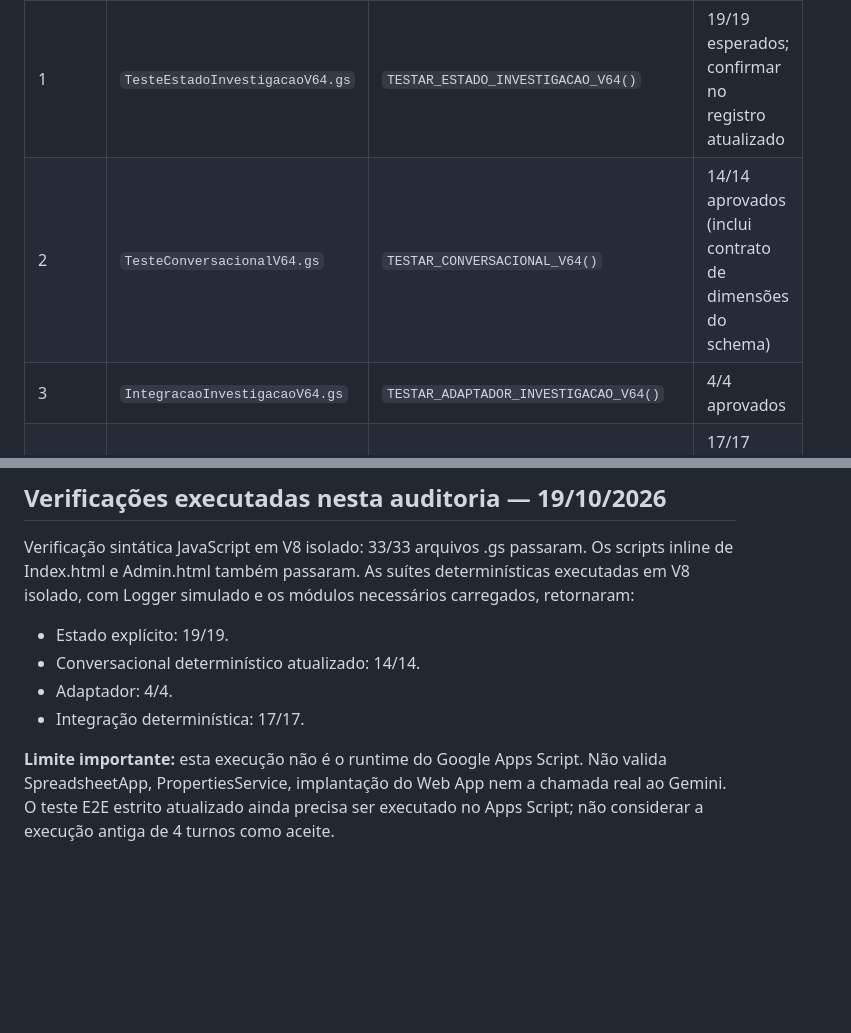
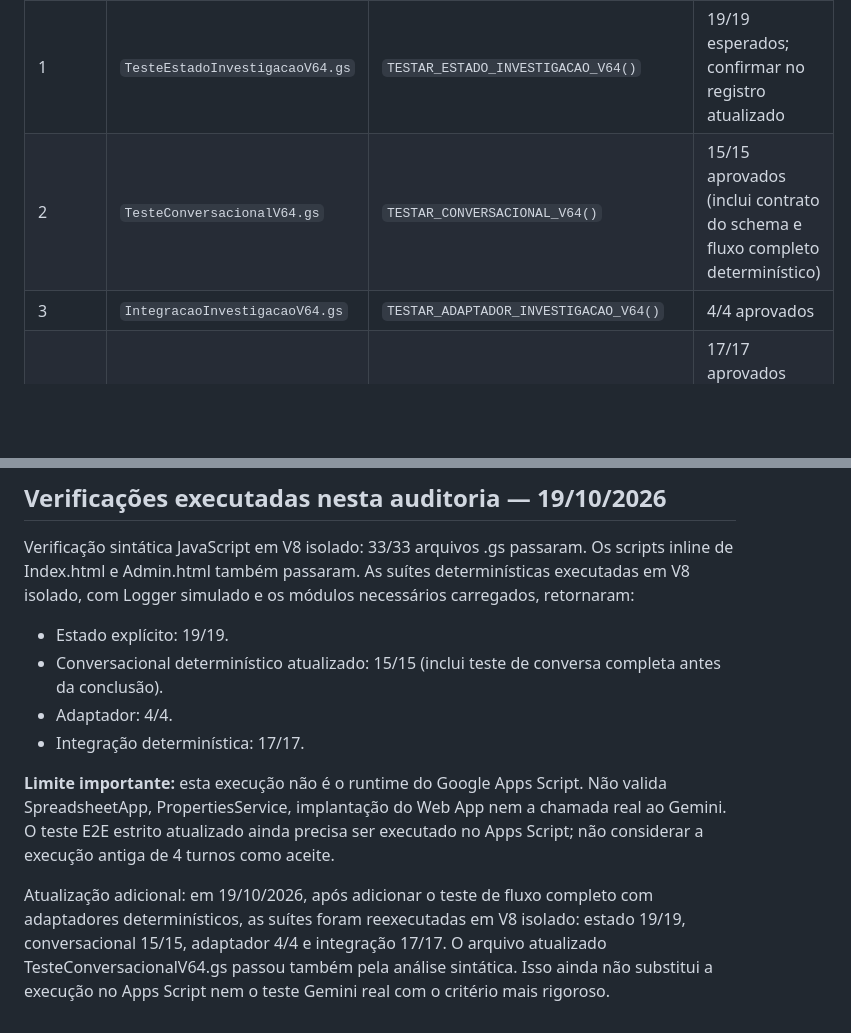
Before and after one commit to daluzdiego/FeedsSolutions, a Markdown page: GUIA_TESTES_V64.md, 2 parts joined by grey strips. Drawn GitHub-style; blank space fills up the shorter version.

Commit message:
docs(v64): atualizar suíte conversacional para 15 testes

```diff
--- a/GUIA_TESTES_V64.md
+++ b/GUIA_TESTES_V64.md
@@ -17,7 +17,7 @@ Execute cada função no editor do Google Apps Script. Os testes determinístico
 | Ordem | Arquivo exato | Função | Resultado esperado |
 |---|---|---|---|
 | 1 | `TesteEstadoInvestigacaoV64.gs` | `TESTAR_ESTADO_INVESTIGACAO_V64()` | 19/19 esperados; confirmar no registro atualizado |
-| 2 | `TesteConversacionalV64.gs` | `TESTAR_CONVERSACIONAL_V64()` | 14/14 aprovados (inclui contrato de dimensões do schema) |
+| 2 | `TesteConversacionalV64.gs` | `TESTAR_CONVERSACIONAL_V64()` | 15/15 aprovados (inclui contrato do schema e fluxo completo determinístico) |
 | 3 | `IntegracaoInvestigacaoV64.gs` | `TESTAR_ADAPTADOR_INVESTIGACAO_V64()` | 4/4 aprovados |
 | 4 | `TesteIntegracaoV64.gs` | `TESTAR_INTEGRACAO_V64()` | 17/17 aprovados (inclui regressão de fallback em lacuna aberta) |
 | 5 | `TesteConversacionalV64.gs` | `TESTAR_GEMINI_REAL_INVESTIGACAO_V64()` | `sucesso: true`; resultado sanitizado |
@@ -61,8 +61,11 @@ A ativação só deve ocorrer depois de registrar os resultados dos testes reais
 Verificação sintática JavaScript em V8 isolado: 33/33 arquivos .gs passaram. Os scripts inline de Index.html e Admin.html também passaram. As suítes determinísticas executadas em V8 isolado, com Logger simulado e os módulos necessários carregados, retornaram:
 
 - Estado explícito: 19/19.
-- Conversacional determinístico atualizado: 14/14.
+- Conversacional determinístico atualizado: 15/15 (inclui teste de conversa completa antes da conclusão).
 - Adaptador: 4/4.
 - Integração determinística: 17/17.
 
 **Limite importante:** esta execução não é o runtime do Google Apps Script. Não valida SpreadsheetApp, PropertiesService, implantação do Web App nem a chamada real ao Gemini. O teste E2E estrito atualizado ainda precisa ser executado no Apps Script; não considerar a execução antiga de 4 turnos como aceite.
+
+
+Atualização adicional: em 19/10/2026, após adicionar o teste de fluxo completo com adaptadores determinísticos, as suítes foram reexecutadas em V8 isolado: estado 19/19, conversacional 15/15, adaptador 4/4 e integração 17/17. O arquivo atualizado TesteConversacionalV64.gs passou também pela análise sintática. Isso ainda não substitui a execução no Apps Script nem o teste Gemini real com o critério mais rigoroso.
```
